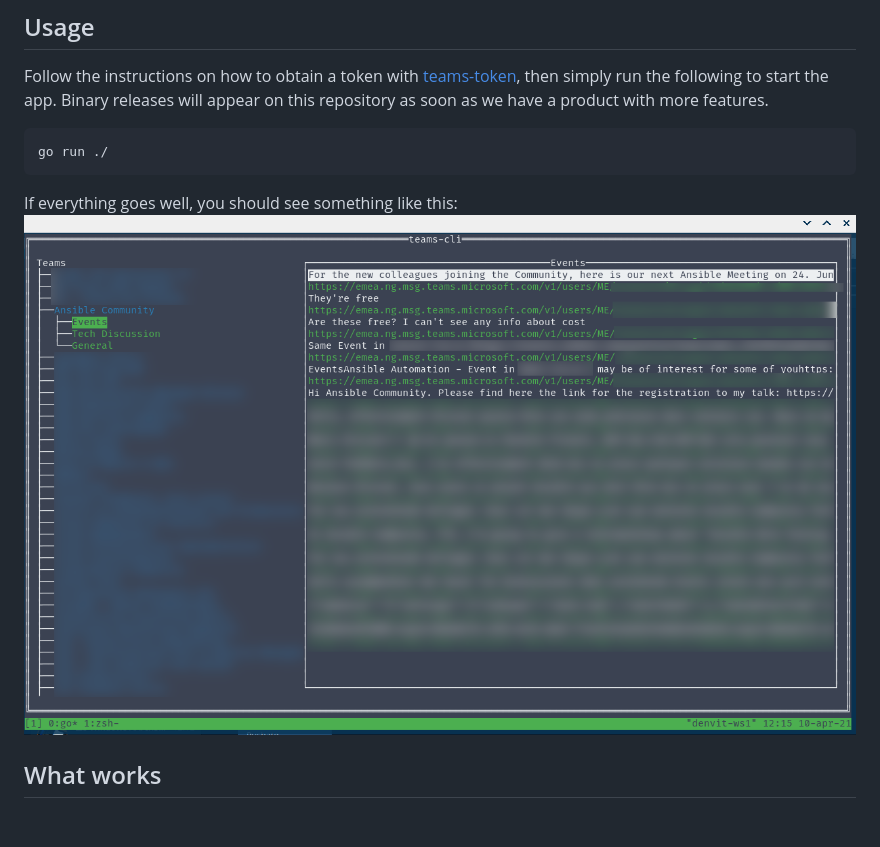
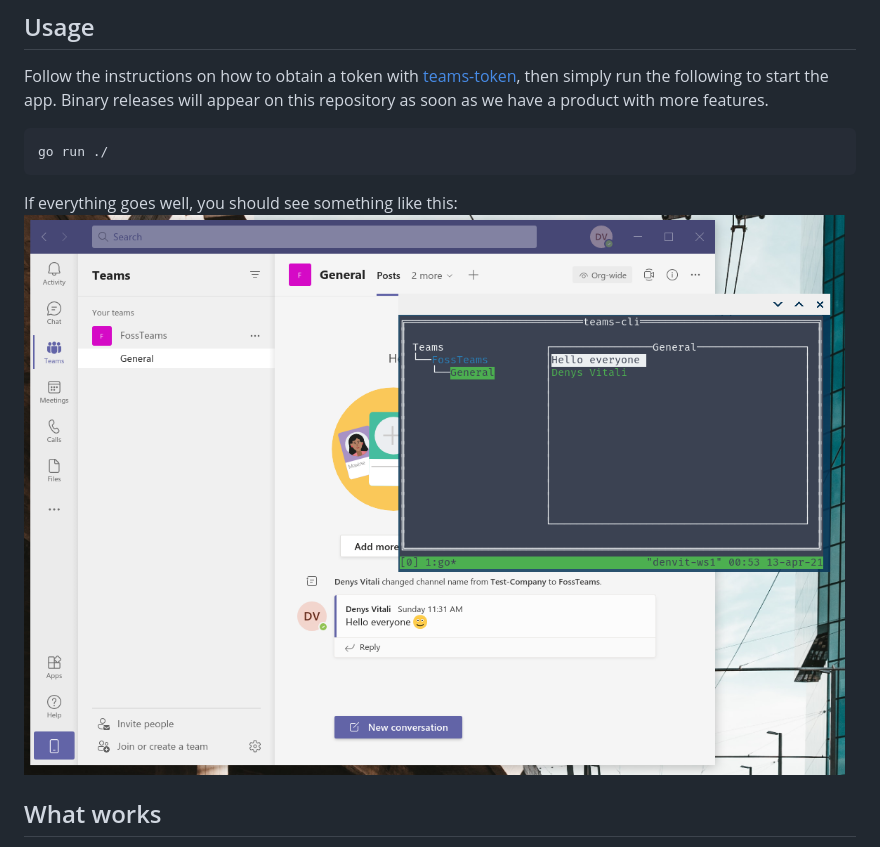
Before and after one commit to fossteams/teams-cli, a Markdown page: README.md, the part around the change. Drawn GitHub-style; pictures changed too: docs/screenshots/2021-04-10.png (deleted), docs/screenshots/2021-04-13.png (added); blank space fills up the shorter version.

Commit message:
doc: update screenshot

````diff
--- a/README.md
+++ b/README.md
@@ -26,7 +26,7 @@ go run ./
 ```
 
 If everything goes well, you should see something like this:
-![Teams CLI example](./docs/screenshots/2021-04-10.png)
+![Teams CLI example](./docs/screenshots/2021-04-13.png)
 
 ## What works
 
````
